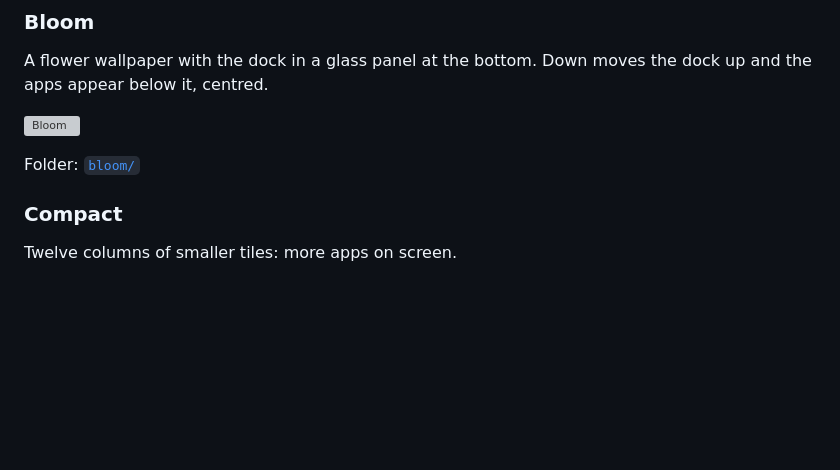
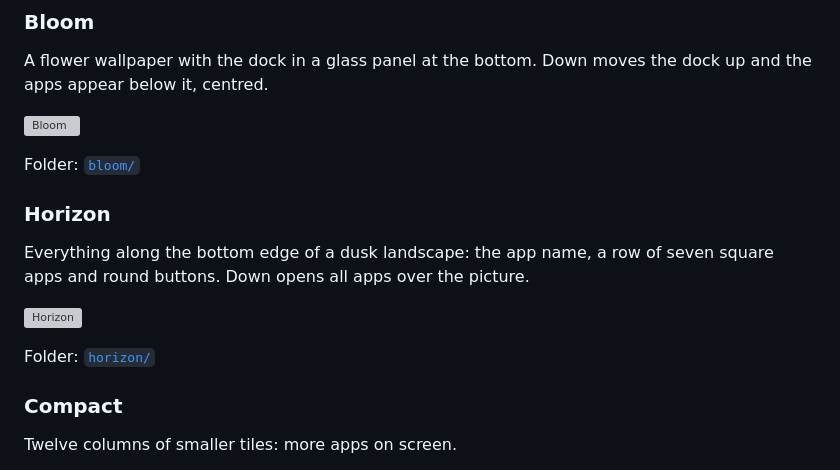
Before and after one commit to AbdelrahmanManz/cleanyourtv-WebOS, a Markdown page: themes/README.md, the part around the change. Rendered like a GitHub page; blank space fills up the shorter version; grey boxes are pictures that could not be loaded.

```diff
--- a/themes/README.md
+++ b/themes/README.md
@@ -44,6 +44,14 @@ A flower wallpaper with the dock in a glass panel at the bottom. Down moves the
 [![Bloom](bloom/preview.jpg)](bloom/preview.jpg)
 
 Folder: [`bloom/`](bloom/)
+
+### Horizon
+
+Everything along the bottom edge of a dusk landscape: the app name, a row of seven square apps and round buttons. Down opens all apps over the picture.
+
+[![Horizon](horizon/preview.jpg)](horizon/preview.jpg)
+
+Folder: [`horizon/`](horizon/)
 
 ### Compact
 
```
Also changed, not shown: docs/themes.md (+3 -0 lines), docs/screenshots/themes-4.jpg (added), 6 other files.
